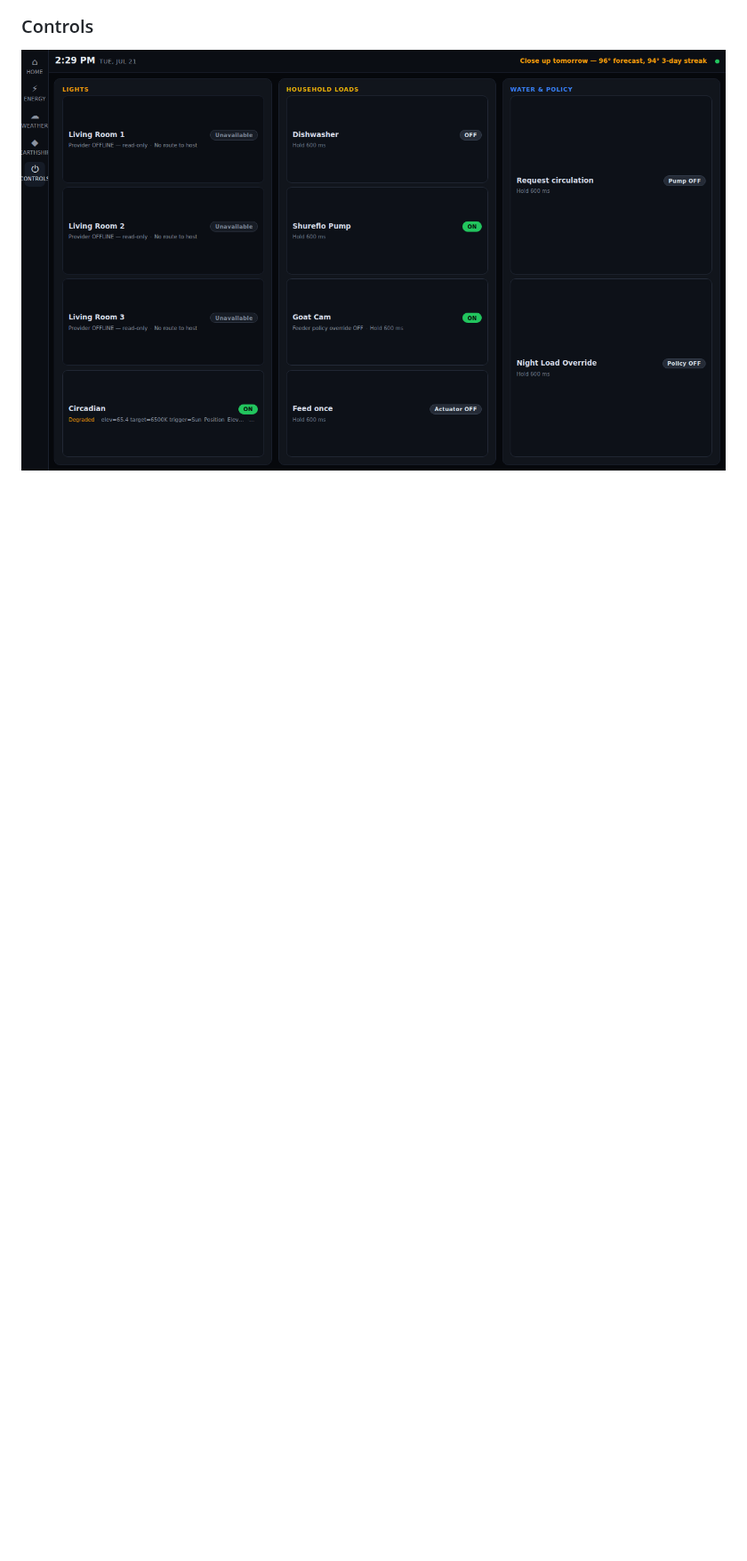
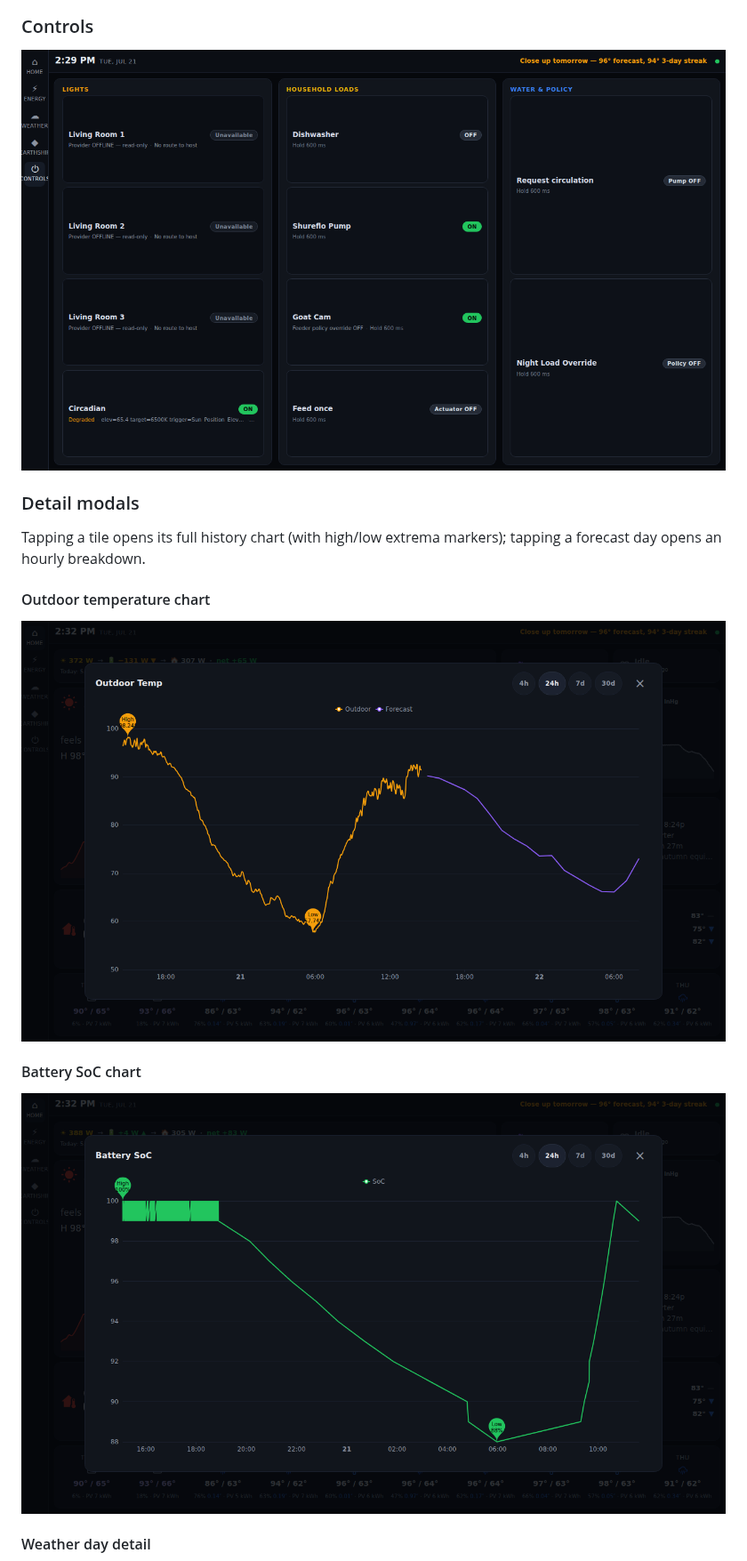
Before and after one commit to santyr/earthship-ui, a Markdown page: README.md, the part around one of its changes. Shown at 89% size. GitHub-like rendering; pictures changed too: docs/screenshots/modal-battery-chart.png (added), docs/screenshots/modal-outdoor-chart.png (added); blank space fills up the shorter version.

Commit message:
docs: add detail-modal screenshots to README
Capture the three detail modals from the live console at 1340x800: the
Outdoor Temp and Battery SoC history charts (showing the black high/low
extrema balloons) and the weather day hourly breakdown. Add a "Detail
modals" subsection to the README screenshots gallery.

Co-Authored-By: Claude Opus 4.8 (1M context) <noreply@anthropic.com>

```diff
--- a/README.md
+++ b/README.md
@@ -38,3 +38,18 @@ landscape viewport (1340×800).
 
 [![Controls page](docs/screenshots/controls.png)](docs/screenshots/controls.png)
 
+### Detail modals
+
+Tapping a tile opens its full history chart (with high/low extrema markers);
+tapping a forecast day opens an hourly breakdown.
+
+#### Outdoor temperature chart
+
+[![Outdoor temperature chart modal](docs/screenshots/modal-outdoor-chart.png)](docs/screenshots/modal-outdoor-chart.png)
+
+#### Battery SoC chart
+
+[![Battery SoC chart modal](docs/screenshots/modal-battery-chart.png)](docs/screenshots/modal-battery-chart.png)
+
+#### Weather day detail
+
```
Also changed, not shown: other parts of README.md (+2 -0 lines), docs/screenshots/modal-weather-detail.png (added).
